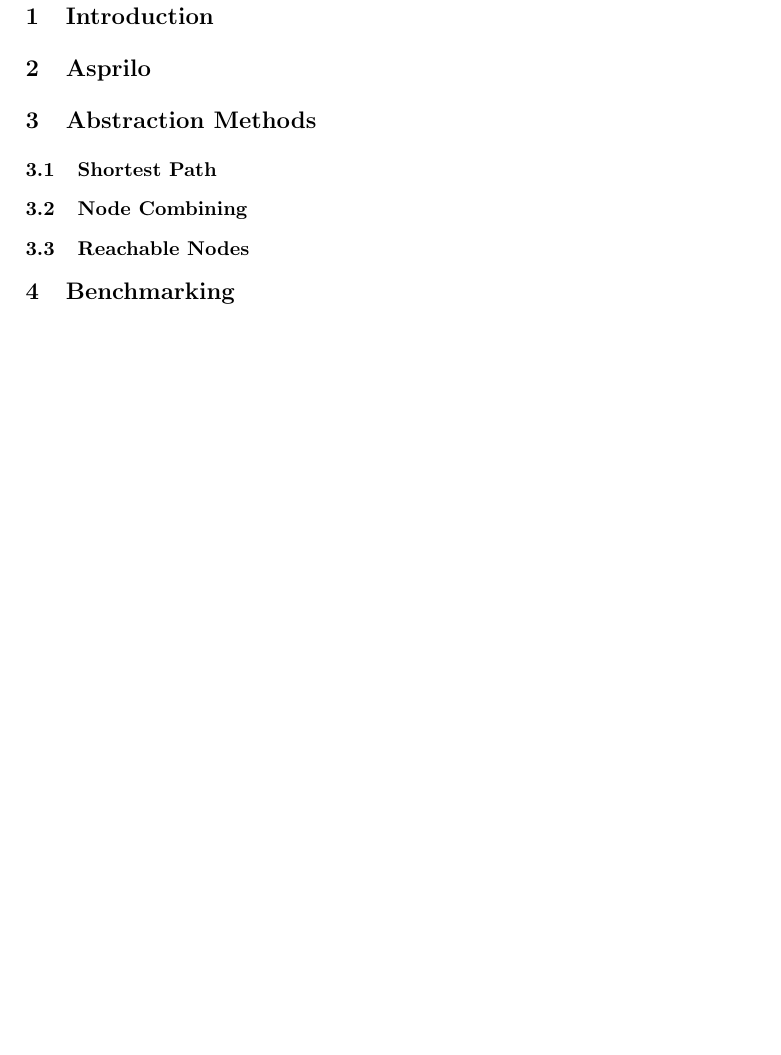
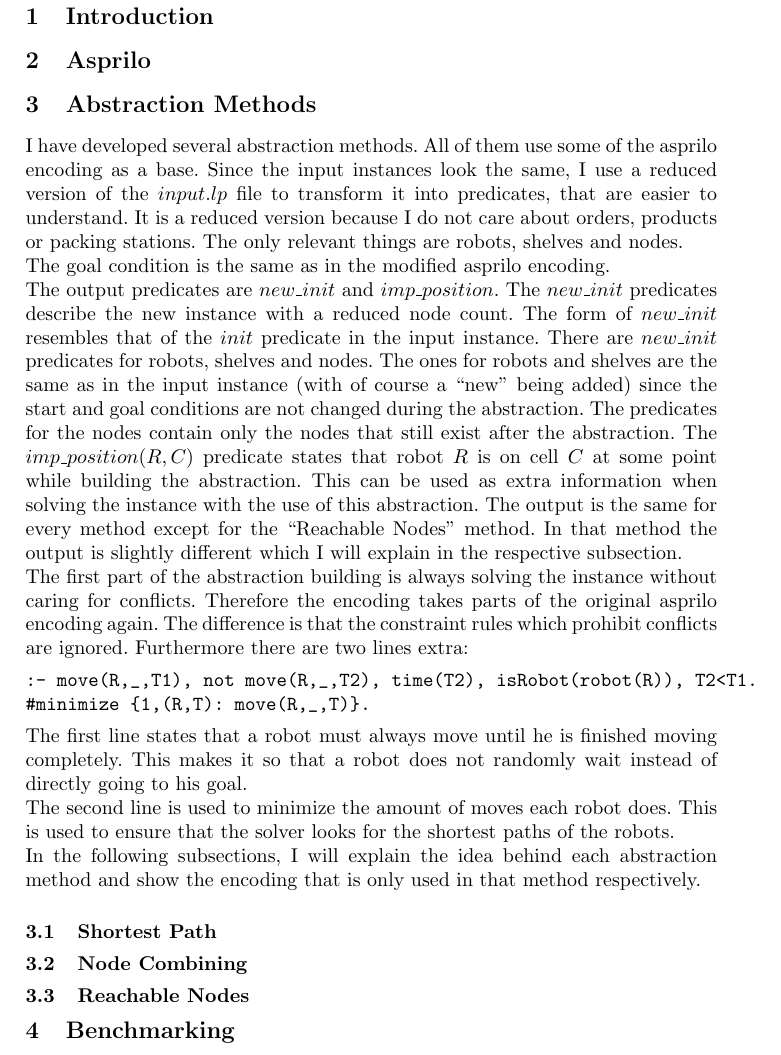
Before and after one commit to salewsky/MAPF-Project, a LaTeX thesis (documentation/paper.tex): part of page 2 of 4, cut so that both start at the same text, the shorter picture padded with empty space. Compiled offline with pdfLaTeX.

Commit message:
Update documentation

```diff
--- a/documentation/paper.tex
+++ b/documentation/paper.tex
@@ -40,6 +40,20 @@ Arvid Becker
 % changes in goal condition to compare
 
 \section{Abstraction Methods}
+I have developed several abstraction methods. All of them use some of the asprilo encoding as a base. Since the input instances look the same, I use a reduced version of the $input.lp$ file to transform it into predicates, that are easier to understand.
+It is a reduced version because I do not care about orders, products or packing stations. The only relevant things are robots, shelves and nodes. \\
+The goal condition is the same as in the modified asprilo encoding. \\
+The output predicates are $new\_init$ and $imp\_position$. The $new\_init$ predicates describe the new instance with a reduced node count. The form of $new\_init$ resembles that of the $init$ predicate in the input instance. There are $new\_init$ predicates for robots, shelves and nodes. The ones
+for robots and shelves are the same as in the input instance (with of course a ``new'' being added) since the start and goal conditions are not changed during the abstraction. The predicates for the nodes contain only the nodes that still exist after the abstraction. The $imp\_position(R,C)$ predicate states that robot $R$ is on cell $C$ at some point while building the abstraction. This can be used as extra information when solving the instance with the use of this abstraction. The output is the same for every method except for the ``Reachable Nodes'' method. In that method the output is slightly different which I will explain in the respective subsection. \\
+The first part of the abstraction building is always solving the instance without caring for conflicts. Therefore the encoding takes parts of the original asprilo encoding again. The difference is that the constraint rules which prohibit conflicts are ignored.
+Furthermore there are two lines extra:
+\begin{verbatim}
+:- move(R,_,T1), not move(R,_,T2), time(T2), isRobot(robot(R)), T2<T1.
+#minimize {1,(R,T): move(R,_,T)}.
+\end{verbatim}
+The first line states that a robot must always move until he is finished moving completely. This makes it so that a robot does not randomly wait instead of directly going to his goal. \\
+The second line is used to minimize the amount of moves each robot does. This is used to ensure that the solver looks for the shortest paths of the robots. \\
+In the following subsections, I will explain the idea behind each abstraction method and show the encoding that is only used in that method respectively.
 \subsection{Shortest Path}
 \subsection{Node Combining}
 \subsection{Reachable Nodes}
```
Also changed, not shown: documentation/paper.pdf, 2 other files.
